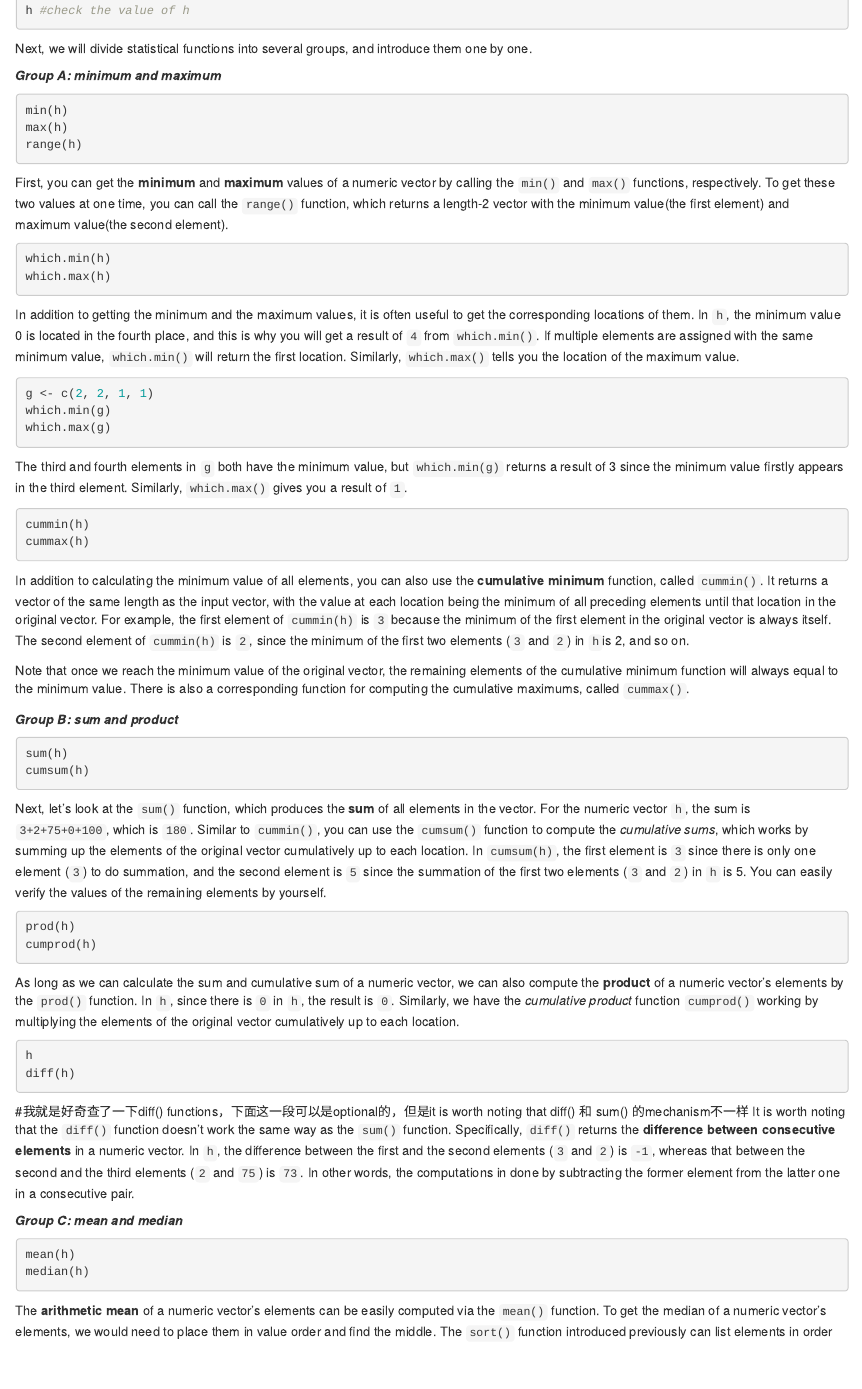
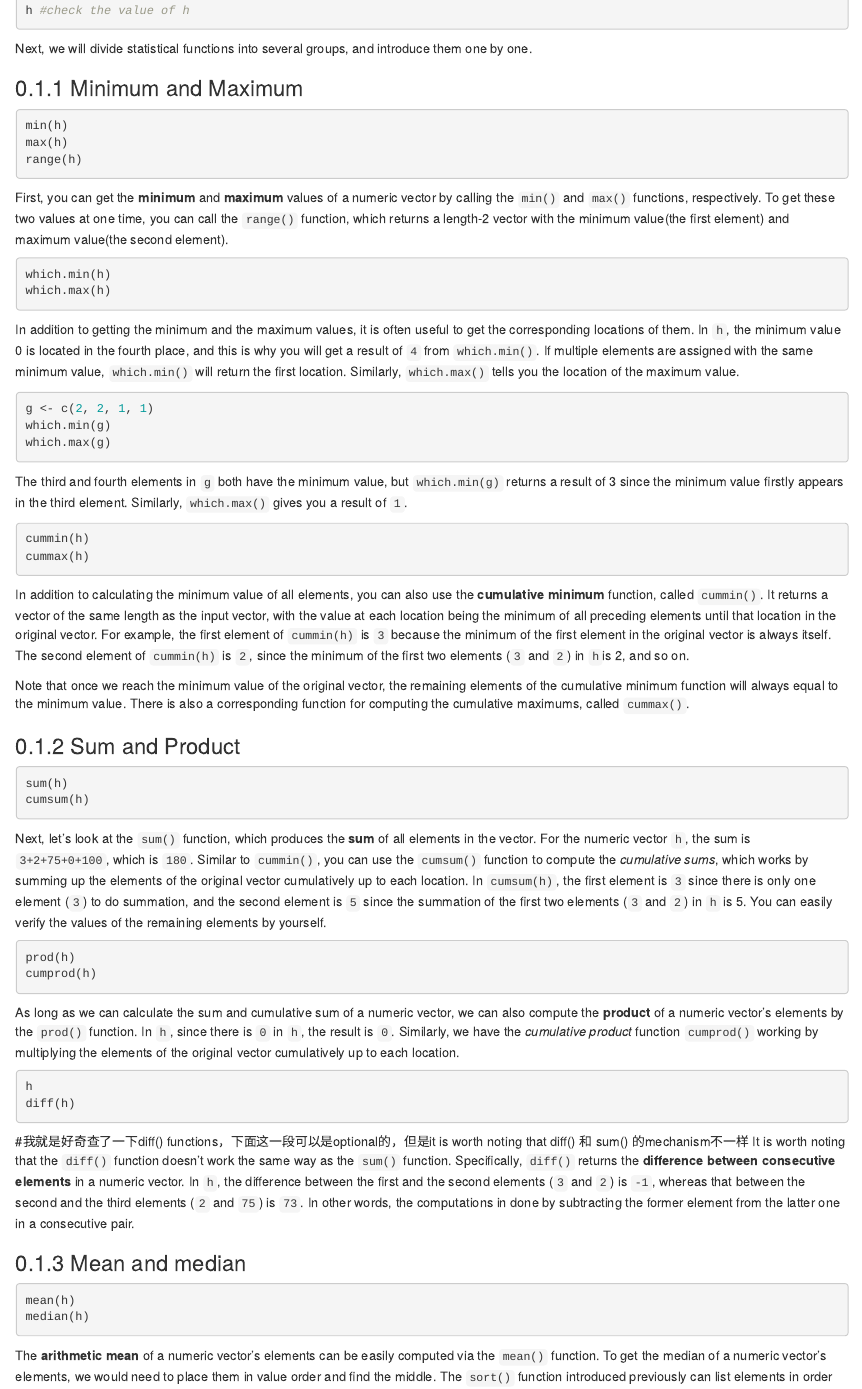
Before and after one commit to bestmitbbs/r02pro_source, an R Markdown document (02.08_Numeric_vector_Summary_Statistics.Rmd): the page in a window 1100 px wide, from 150 px down. Rendered offline with R 4.5, knitr and Pandoc, with nearby package versions; drawn as R Markdown's standard HTML page in place of the format the file asks for.

````diff
--- a/02.08_Numeric_vector_Summary_Statistics.Rmd
+++ b/02.08_Numeric_vector_Summary_Statistics.Rmd
@@ -11,7 +11,7 @@
 
 Next, we will divide statistical functions into several groups, and introduce them one by one.
 
-***Group A: minimum and maximum***
+### Minimum and Maximum
 
 ```{r}
 min(h)
@@ -49,7 +49,7 @@
 
 Note that once we reach the minimum value of the original vector, the remaining elements of the cumulative minimum function will always equal to the minimum value. There is also a corresponding function for computing the cumulative maximums, called `cummax()`.
 
-***Group B: sum and product***
+### Sum and Product
 
 ```{r}
 sum(h)
@@ -75,7 +75,7 @@
 It is worth noting that the `diff()` function doesn't work the same way as the `sum()` function. Specifically, `diff()` returns the **difference between consecutive elements** in a numeric vector. In `h`, the difference between the first and the second elements (`3` and `2`) is `-1`, whereas that between the second and the third elements (`2` and `75`) is `73`. In other words, the computations in done by subtracting the former element from the latter one in a consecutive pair.
 
 
-***Group C: mean and median***
+### Mean and median
 
 
 ```{r}
````
Also changed, not shown: 02.08_Numeric_vector_Summary_Statistics.Rmd (4 more changed lines).
